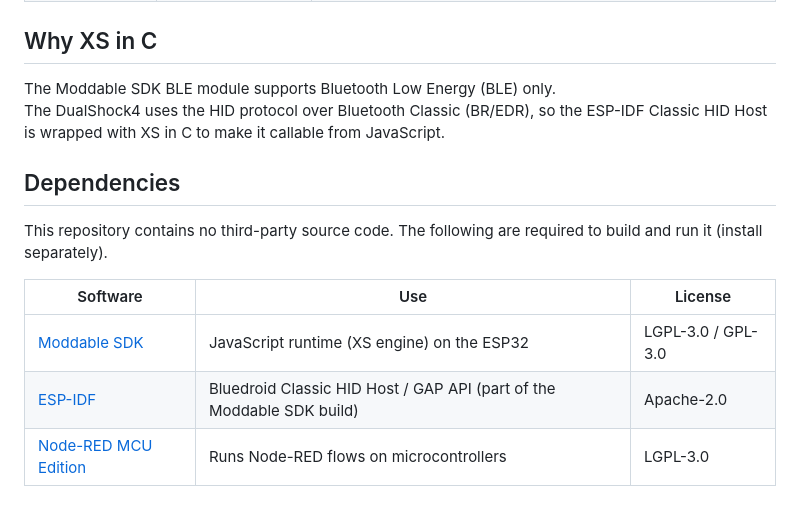
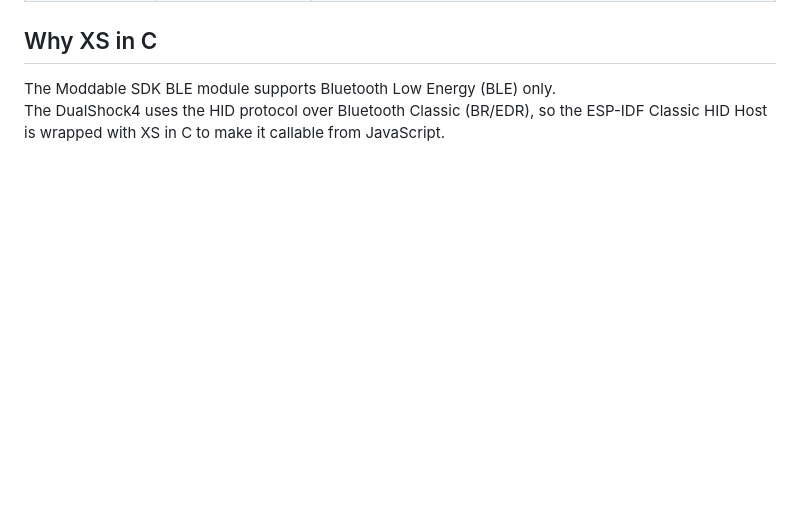
Before and after one commit to 404background/node-red-contrib-mcu-dualshock4, a Markdown page: docs/en/specification.md, the part around the change. GitHub-like rendering; blank space fills up the shorter version.

```diff
--- a/docs/en/specification.md
+++ b/docs/en/specification.md
@@ -102,13 +102,3 @@ node-red-contrib-mcu-dualshock4/
 
 The Moddable SDK BLE module supports Bluetooth Low Energy (BLE) only.
 The DualShock4 uses the HID protocol over Bluetooth Classic (BR/EDR), so the ESP-IDF Classic HID Host is wrapped with XS in C to make it callable from JavaScript.
-
-## Dependencies
-
-This repository contains no third-party source code. The following are required to build and run it (install separately).
-
-| Software | Use | License |
-|----------|-----|---------|
-| [Moddable SDK](https://github.com/Moddable-OpenSource/moddable) | JavaScript runtime (XS engine) on the ESP32 | LGPL-3.0 / GPL-3.0 |
-| [ESP-IDF](https://github.com/espressif/esp-idf) | Bluedroid Classic HID Host / GAP API (part of the Moddable SDK build) | Apache-2.0 |
-| [Node-RED MCU Edition](https://github.com/phoddie/node-red-mcu) | Runs Node-RED flows on microcontrollers | LGPL-3.0 |
```
Also changed, not shown: docs/ja/specification.md (+0 -10 lines).
